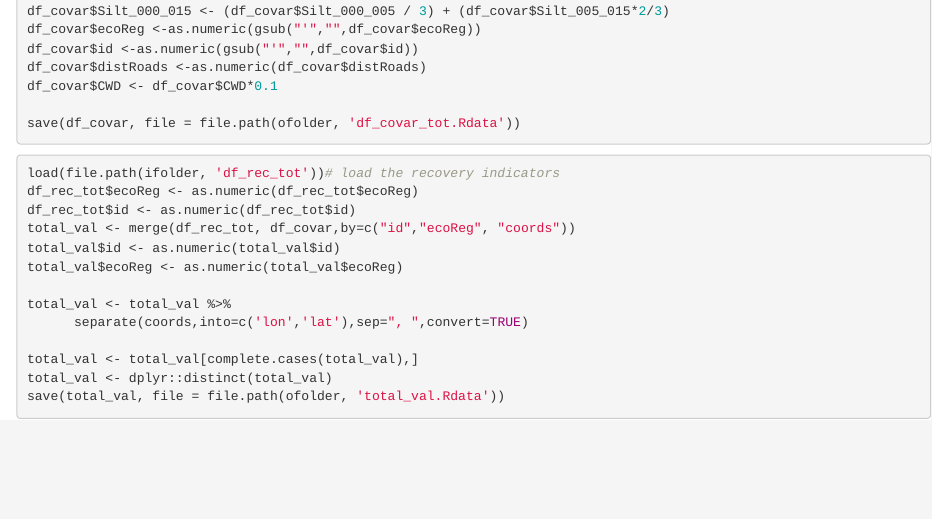
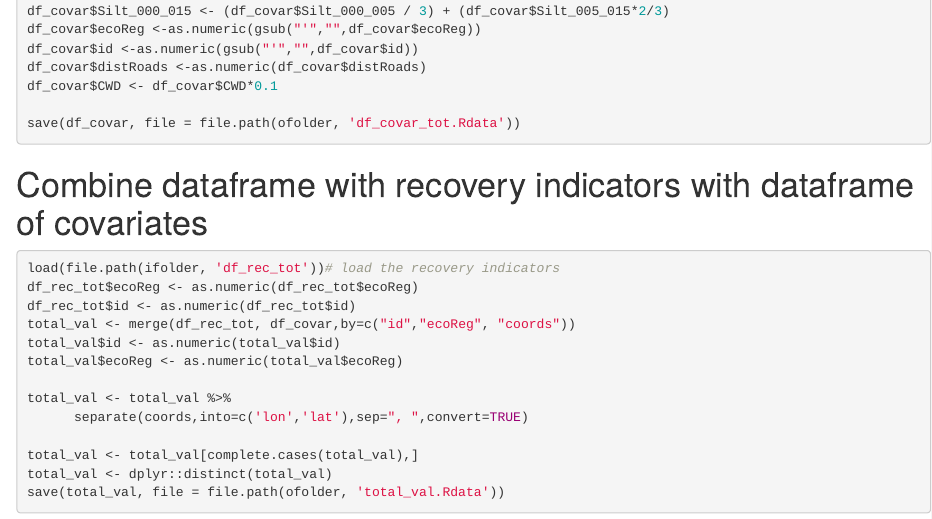
Before and after one commit to RETURN-project/GEE.aux, an R Markdown document (vignettes/Prep_Covariates.Rmd): the page in a window 1100 px wide, from 3160 px down. Rendered offline with R 4.5, knitr and Pandoc, with nearby package versions.

Commit message:
add documentation

````diff
--- a/vignettes/Prep_Covariates.Rmd
+++ b/vignettes/Prep_Covariates.Rmd
@@ -179,7 +179,7 @@ df_covar$CWD <- df_covar$CWD*0.1
 
 save(df_covar, file = file.path(ofolder, 'df_covar_tot.Rdata'))
 ```
-
+# Combine dataframe with recovery indicators with dataframe of covariates
 ```{r combine}
 load(file.path(ifolder, 'df_rec_tot'))# load the recovery indicators
 df_rec_tot$ecoReg <- as.numeric(df_rec_tot$ecoReg)
````
